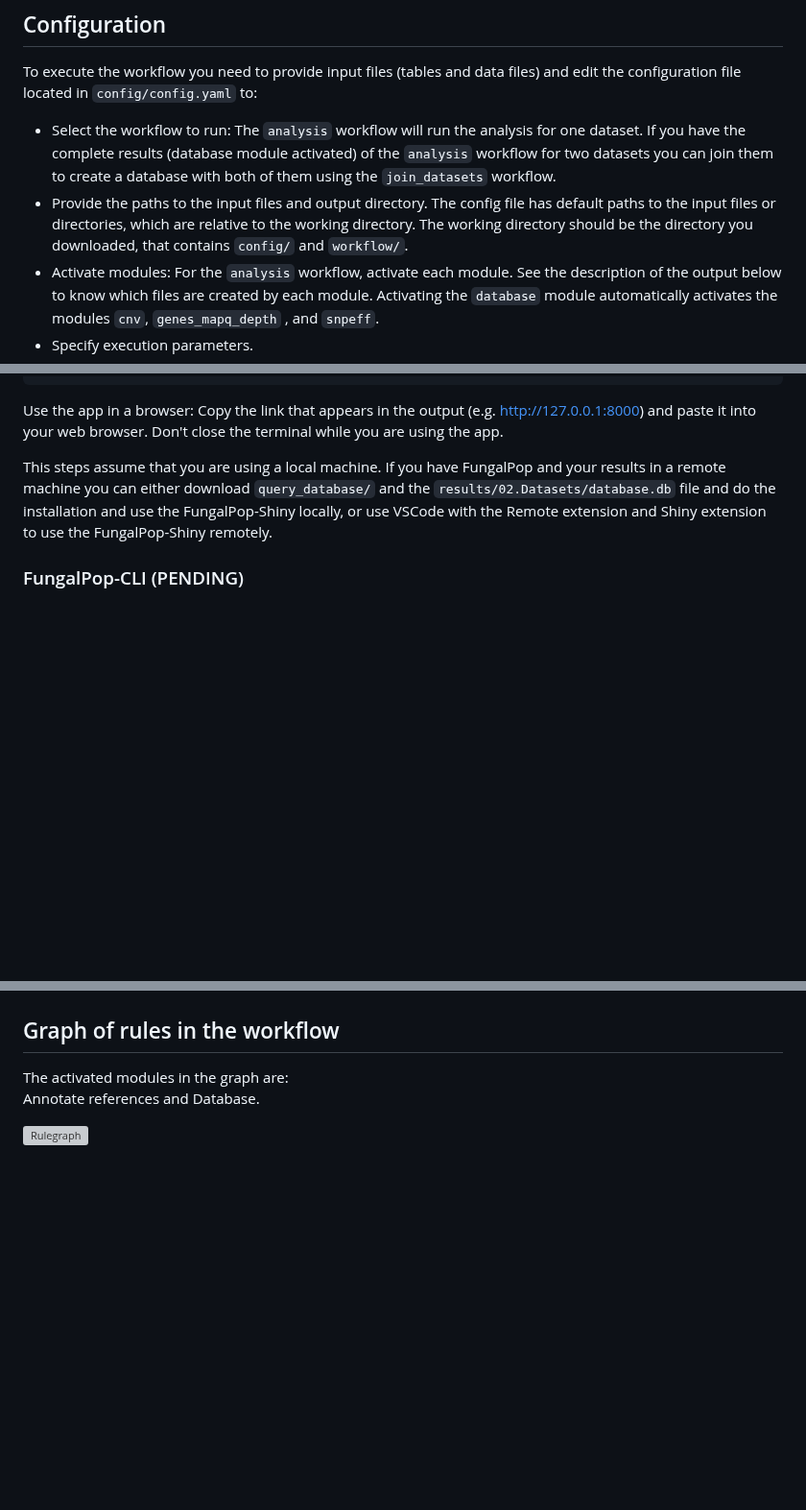
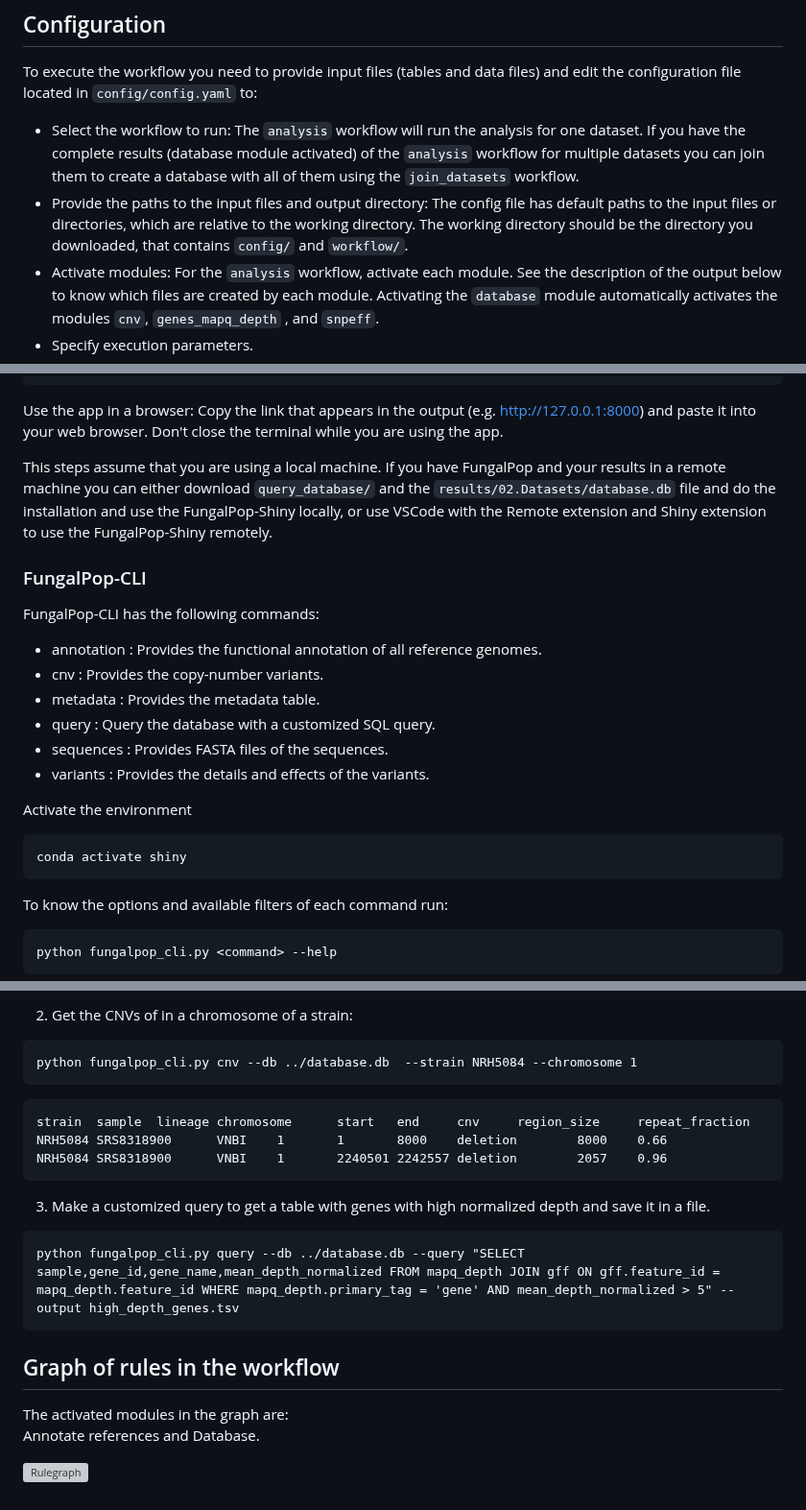
Before and after one commit to magwenelab/WeavePop, a Markdown page: README.md, 3 parts joined by grey strips. Shown at 96% size. Rendered like a GitHub page; blank space fills up the shorter version; grey boxes are pictures that could not be loaded.

Commit message:
add usage of CLI

````diff
--- a/README.md
+++ b/README.md
@@ -73,8 +73,8 @@ The environments for particular software used by the pipeline will be installed
 
 To execute the workflow you need to provide input files (tables and data files) and edit the configuration file located in `config/config.yaml` to:
 
-* Select the workflow to run: The `analysis` workflow will run the analysis for one dataset. If you have the complete results (database module activated) of the `analysis` workflow for two datasets you can join them to create a database with both of them using the `join_datasets` workflow.
-* Provide the paths to the input files and output directory. The config file has default paths to the input files or directories, which are relative to the working directory. The working directory should be the directory you downloaded, that contains `config/` and `workflow/`.
+* Select the workflow to run: The `analysis` workflow will run the analysis for one dataset. If you have the complete results (database module activated) of the `analysis` workflow for multiple datasets you can join them to create a database with all of them using the `join_datasets` workflow.
+* Provide the paths to the input files and output directory: The config file has default paths to the input files or directories, which are relative to the working directory. The working directory should be the directory you downloaded, that contains `config/` and `workflow/`.
 * Activate modules: For the `analysis` workflow, activate each module. See the description of the output below to know which files are created by each module. Activating the `database` module automatically activates the modules `cnv`, `genes_mapq_depth` , and `snpeff`.
 * Specify execution parameters.
 
@@ -406,6 +406,23 @@ Use the app in a browser: Copy the link that appears in the output (e.g. http://
 This steps assume that you are using a local machine. If you have FungalPop and your results in a remote machine you can either download `query_database/` and the `results/02.Datasets/database.db` file and do the installation and use the FungalPop-Shiny locally, or use VSCode with the Remote extension and Shiny extension to use the FungalPop-Shiny remotely.
 
 
-### FungalPop-CLI (PENDING)
+### FungalPop-CLI
 
 
+FungalPop-CLI has the following commands:
+* annotation : Provides the functional annotation of all reference genomes.
+* cnv : Provides the copy-number variants.
+* metadata : Provides the metadata table.
+* query : Query the database with a customized SQL query.
+* sequences : Provides FASTA files of the sequences.
+* variants : Provides the details and effects of the variants.
+
+Activate the environment
+```
+conda activate shiny
+```
+To know the options and available filters of each command run:
+```
+python fungalpop_cli.py <command> --help
+```
+
@@ -412,3 +444,18 @@ This steps assume that you are using a local machine. If you have FungalPop and
+2) Get the CNVs of in a chromosome of a strain:
+```
+python fungalpop_cli.py cnv --db ../database.db  --strain NRH5084 --chromosome 1
+```
+```
+strain  sample  lineage chromosome      start   end     cnv     region_size     repeat_fraction
+NRH5084 SRS8318900      VNBI    1       1       8000    deletion        8000    0.66
+NRH5084 SRS8318900      VNBI    1       2240501 2242557 deletion        2057    0.96
+```
+
+3) Make a customized query to get a table with genes with high normalized depth and save it in a file.
+
+```
+python fungalpop_cli.py query --db ../database.db --query "SELECT sample,gene_id,gene_name,mean_depth_normalized FROM mapq_depth JOIN gff ON gff.feature_id = mapq_depth.feature_id WHERE mapq_depth.primary_tag = 'gene' AND mean_depth_normalized > 5" --output high_depth_genes.tsv
+```
 
 ## Graph of rules in the workflow
 The activated modules in the graph are:
````
Also changed, not shown: other parts of README.md (+15 -0 lines).
